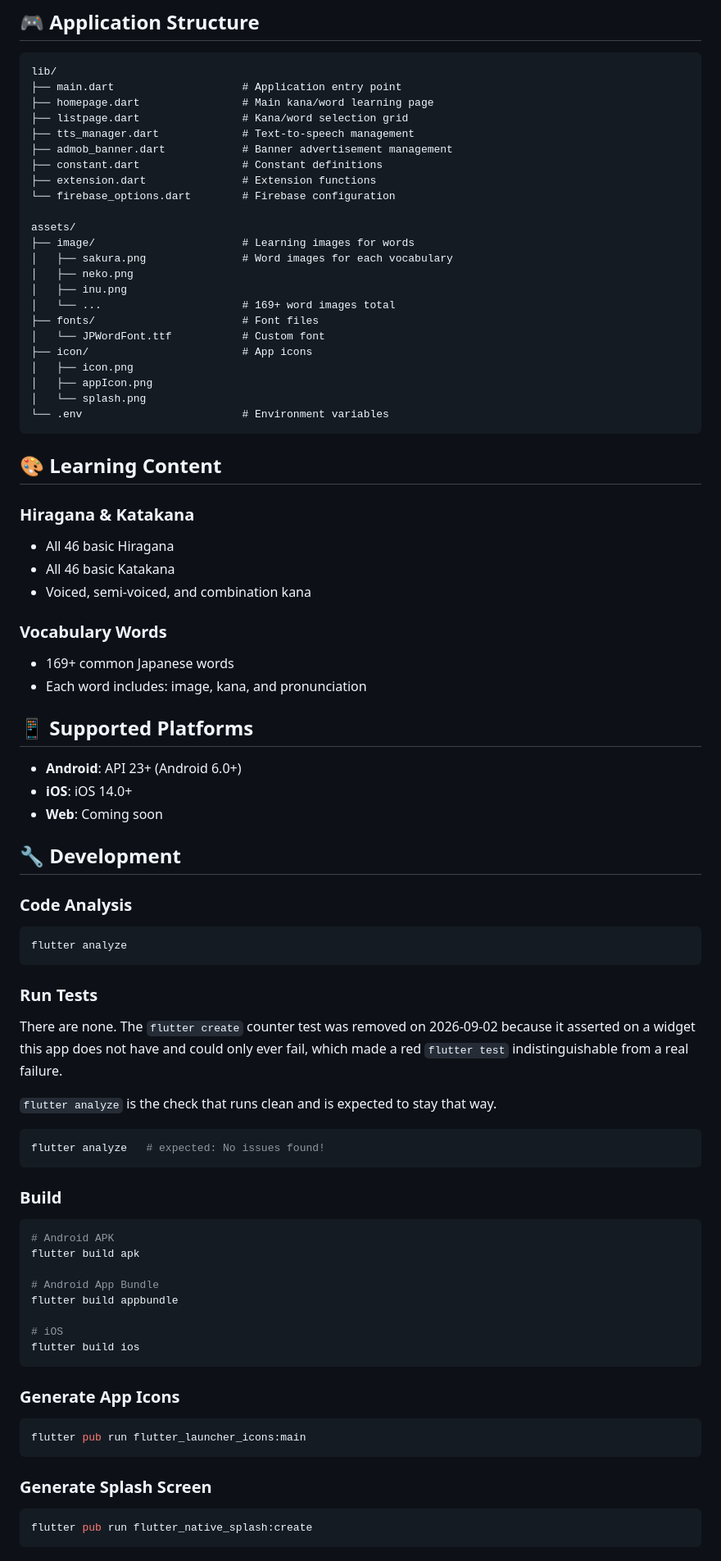
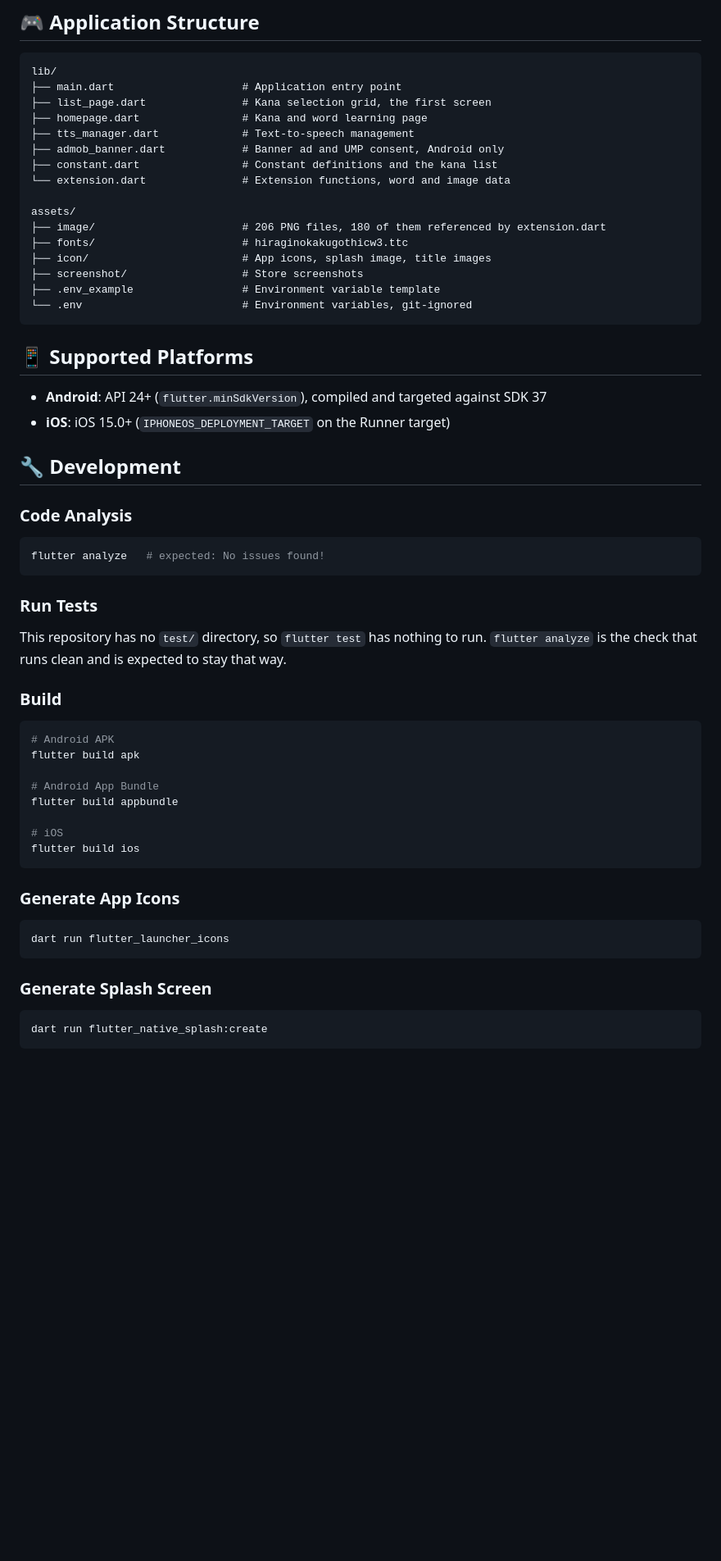
Before and after one commit to fcb1899v/study_jpword_flutter, a Markdown page: README.md, the part around one of its changes. Shown at 82% size. Drawn GitHub-style; blank space fills up the shorter version.

````diff
--- a/README.md
+++ b/README.md
@@ -103,64 +100,38 @@ flutter run
 ```
 lib/
 ├── main.dart                    # Application entry point
-├── homepage.dart                # Main kana/word learning page
-├── listpage.dart                # Kana/word selection grid
+├── list_page.dart               # Kana selection grid, the first screen
+├── homepage.dart                # Kana and word learning page
 ├── tts_manager.dart             # Text-to-speech management
-├── admob_banner.dart            # Banner advertisement management
-├── constant.dart                # Constant definitions
-├── extension.dart               # Extension functions
-└── firebase_options.dart        # Firebase configuration
+├── admob_banner.dart            # Banner ad and UMP consent, Android only
+├── constant.dart                # Constant definitions and the kana list
+└── extension.dart               # Extension functions, word and image data
 
 assets/
-├── image/                       # Learning images for words
-│   ├── sakura.png               # Word images for each vocabulary
-│   ├── neko.png
-│   ├── inu.png
-│   └── ...                      # 169+ word images total
-├── fonts/                       # Font files
-│   └── JPWordFont.ttf           # Custom font
-├── icon/                        # App icons
-│   ├── icon.png
-│   ├── appIcon.png
-│   └── splash.png
-└── .env                         # Environment variables
+├── image/                       # 206 PNG files, 180 of them referenced by extension.dart
+├── fonts/                       # hiraginokakugothicw3.ttc
+├── icon/                        # App icons, splash image, title images
+├── screenshot/                  # Store screenshots
+├── .env_example                 # Environment variable template
+└── .env                         # Environment variables, git-ignored
 ```
-
-## 🎨 Learning Content
-
-### Hiragana & Katakana
-- All 46 basic Hiragana
-- All 46 basic Katakana
-- Voiced, semi-voiced, and combination kana
-
-### Vocabulary Words
-- 169+ common Japanese words
-- Each word includes: image, kana, and pronunciation
 
 ## 📱 Supported Platforms
 
-- **Android**: API 23+ (Android 6.0+)
-- **iOS**: iOS 14.0+
-- **Web**: Coming soon
+- **Android**: API 24+ (`flutter.minSdkVersion`), compiled and targeted against SDK 37
+- **iOS**: iOS 15.0+ (`IPHONEOS_DEPLOYMENT_TARGET` on the Runner target)
 
 ## 🔧 Development
 
 ### Code Analysis
 ```bash
-flutter analyze
+flutter analyze   # expected: No issues found!
 ```
 
 ### Run Tests
 
-There are none. The `flutter create` counter test was removed on 2026-09-02
-because it asserted on a widget this app does not have and could only ever fail,
-which made a red `flutter test` indistinguishable from a real failure.
-
+This repository has no `test/` directory, so `flutter test` has nothing to run.
 `flutter analyze` is the check that runs clean and is expected to stay that way.
-
-```bash
-flutter analyze   # expected: No issues found!
-```
 
 ### Build
 ```bash
@@ -176,10 +147,10 @@ flutter build ios
 
 ### Generate App Icons
 ```bash
-flutter pub run flutter_launcher_icons:main
+dart run flutter_launcher_icons
 ```
 
 ### Generate Splash Screen
 ```bash
-flutter pub run flutter_native_splash:create
+dart run flutter_native_splash:create
 ```
````
Also changed, not shown: other parts of README.md (+53 -110 lines).
